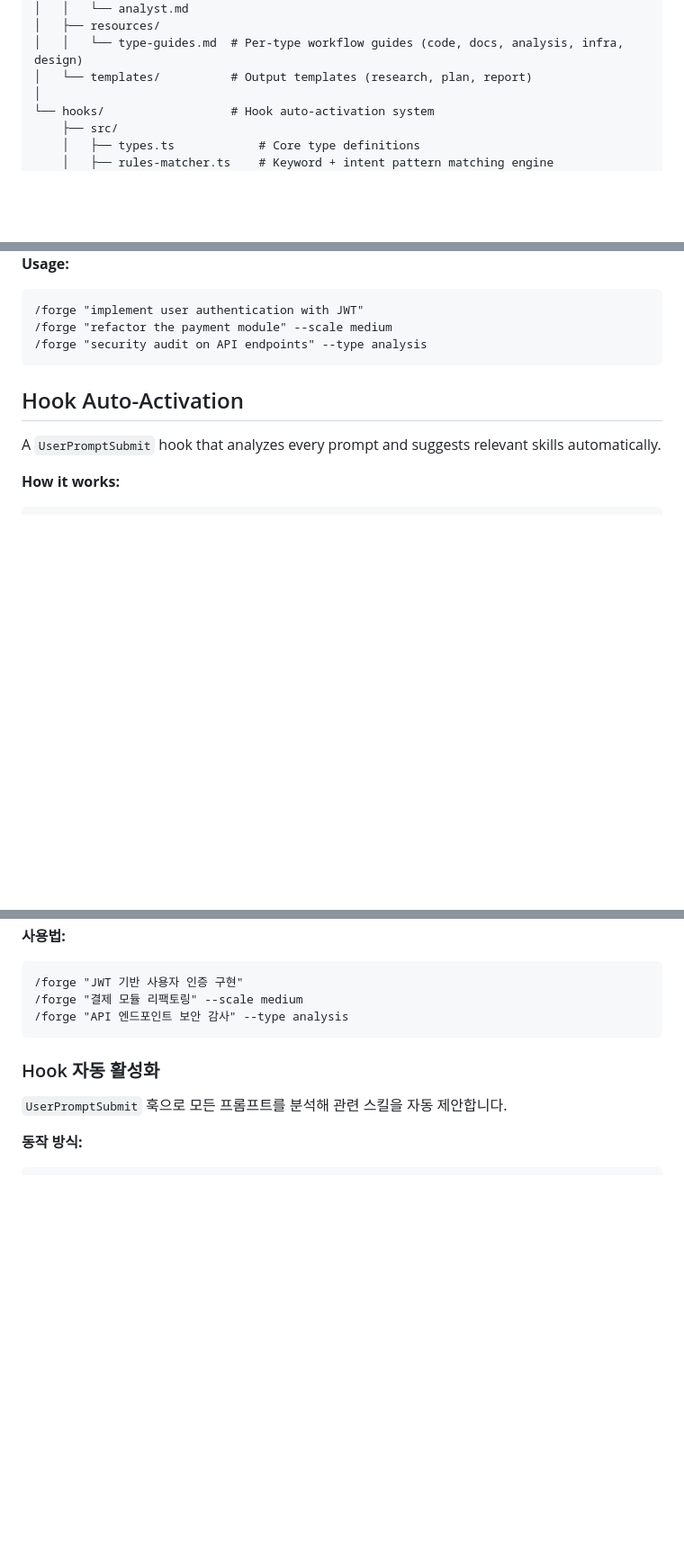
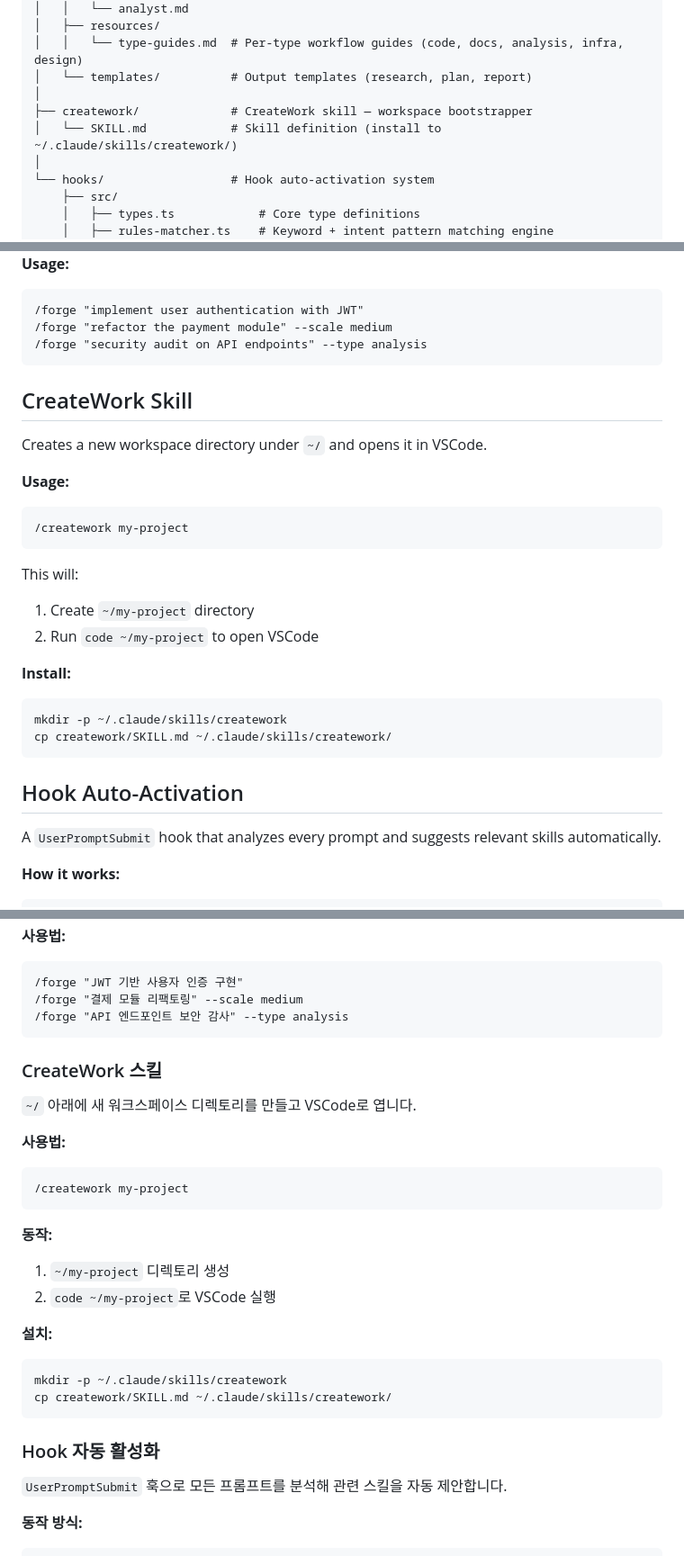
Before and after one commit to EcoKG/forge-skills, a Markdown page: README.md, 3 parts joined by grey strips. Shown at 90% size. Drawn GitHub-style; blank space fills up the shorter version.

Commit message:
Add creatework skill — workspace bootstrapper
New skill that creates a directory under ~/ and opens it in VSCode.
Updated README with creatework docs in both English and Korean.

Co-Authored-By: Claude Opus 4.6 <noreply@anthropic.com>

````diff
--- a/README.md
+++ b/README.md
@@ -27,6 +27,9 @@ forge-skills/
 │   ├── resources/
 │   │   └── type-guides.md  # Per-type workflow guides (code, docs, analysis, infra, design)
 │   └── templates/          # Output templates (research, plan, report)
+│
+├── creatework/             # CreateWork skill — workspace bootstrapper
+│   └── SKILL.md            # Skill definition (install to ~/.claude/skills/creatework/)
 │
 └── hooks/                  # Hook auto-activation system
     ├── src/
@@ -59,6 +62,25 @@ Supports task types: `code`, `docs`, `analysis`, `infra`, `design`.
 /forge "implement user authentication with JWT"
 /forge "refactor the payment module" --scale medium
 /forge "security audit on API endpoints" --type analysis
+```
+
+## CreateWork Skill
+
+Creates a new workspace directory under `~/` and opens it in VSCode.
+
+**Usage:**
+```
+/creatework my-project
+```
+
+This will:
+1. Create `~/my-project` directory
+2. Run `code ~/my-project` to open VSCode
+
+**Install:**
+```bash
+mkdir -p ~/.claude/skills/creatework
+cp creatework/SKILL.md ~/.claude/skills/creatework/
 ```
 
 ## Hook Auto-Activation
@@ -302,6 +325,25 @@ Claude Code용 스킬과 훅을 제공하는 자율 개발 워크플로우 도
 /forge "JWT 기반 사용자 인증 구현"
 /forge "결제 모듈 리팩토링" --scale medium
 /forge "API 엔드포인트 보안 감사" --type analysis
+```
+
+### CreateWork 스킬
+
+`~/` 아래에 새 워크스페이스 디렉토리를 만들고 VSCode로 엽니다.
+
+**사용법:**
+```
+/creatework my-project
+```
+
+**동작:**
+1. `~/my-project` 디렉토리 생성
+2. `code ~/my-project`로 VSCode 실행
+
+**설치:**
+```bash
+mkdir -p ~/.claude/skills/creatework
+cp creatework/SKILL.md ~/.claude/skills/creatework/
 ```
 
 ### Hook 자동 활성화
````
Also changed, not shown: other parts of README.md (+1 -0 lines), creatework/SKILL.md (added, +23 -0 lines).
